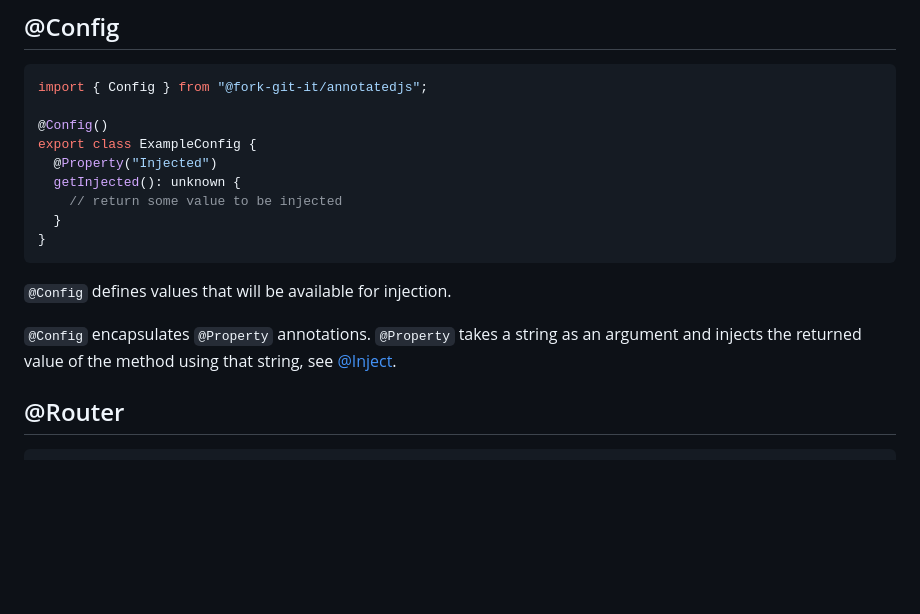
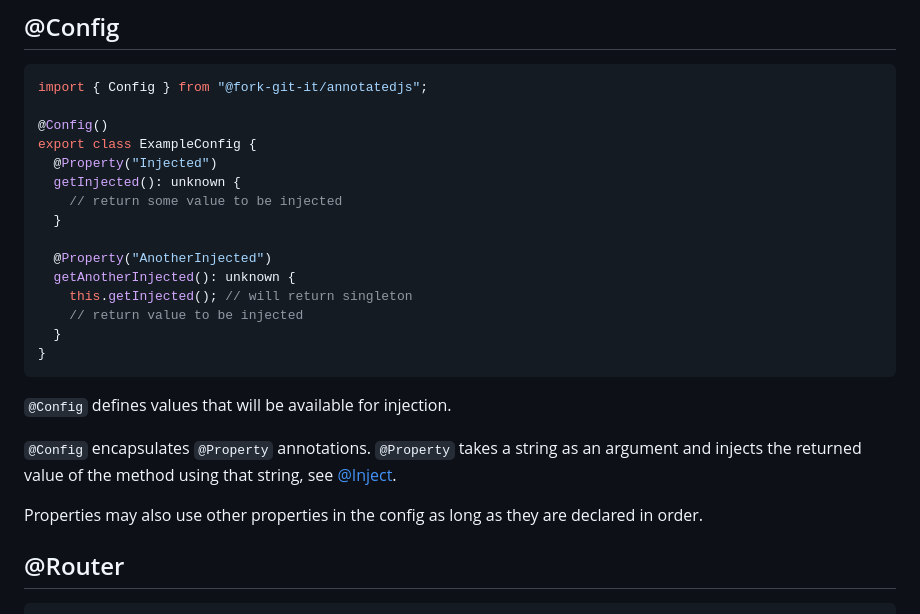
Before and after one commit to wbryceangell/AnnotatedJS, a Markdown page: README.md, the part around the change. GitHub-like rendering; blank space fills up the shorter version.

````diff
--- a/README.md
+++ b/README.md
@@ -80,12 +80,20 @@ export class ExampleConfig {
   getInjected(): unknown {
     // return some value to be injected
   }
+
+  @Property("AnotherInjected")
+  getAnotherInjected(): unknown {
+    this.getInjected(); // will return singleton
+    // return value to be injected
+  }
 }
 ```
 
 `@Config` defines values that will be available for injection.
 
 `@Config` encapsulates `@Property` annotations. `@Property` takes a string as an argument and injects the returned value of the method using that string, see [@Inject](#inject-1).
+
+Properties may also use other properties in the config as long as they are declared in order.
 
 ## @Router
 
````
